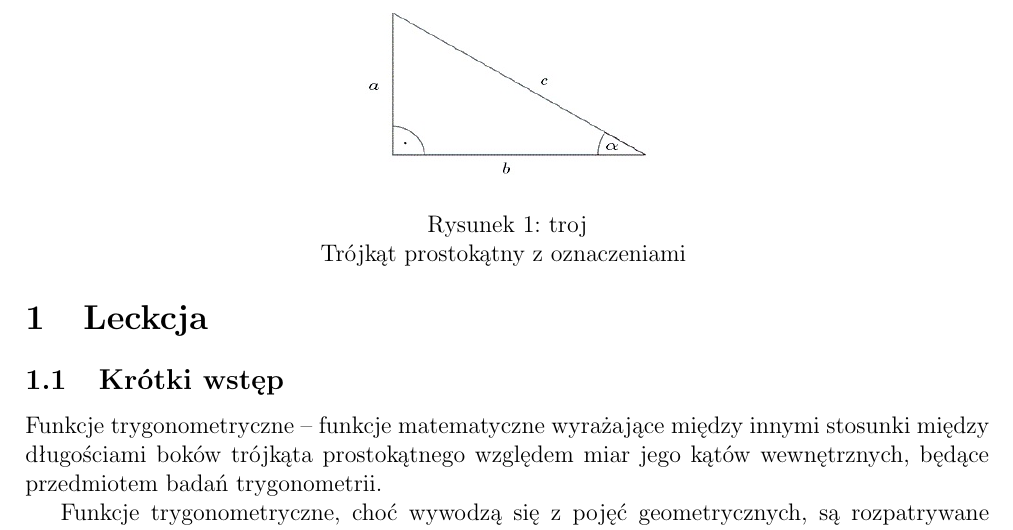
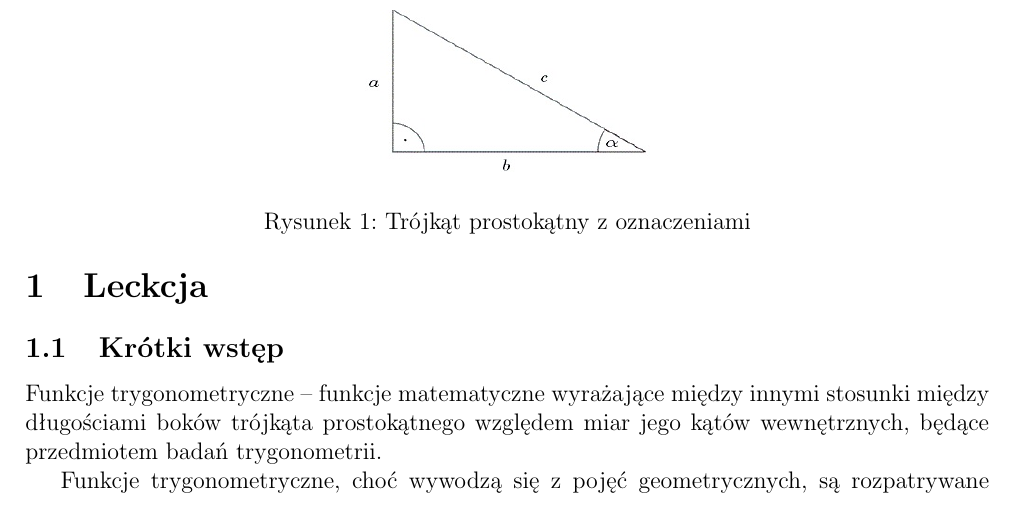
Before and after one commit to Kevinnsarfoo/testowe, a LaTeX document (projekt.tex): part of page 2 of 4, cut so that both start at the same text. Compiled offline with pdfLaTeX.

Commit message:
gotowe do wysyłki

```diff
--- a/projekt.tex
+++ b/projekt.tex
@@ -52,7 +52,7 @@ Narysujmy dowolny trójkąt prostokątny i oznaczmy jeden z jego kątów ostrych
 \begin{figure}
 \centering
 \includegraphics[width=5cm,height=3cm]{troj}
-\caption{troj}{Trójkąt prostokątny z oznaczeniami}
+\caption{Trójkąt prostokątny z oznaczeniami}
 \label{fig:obrazek troj}
 \end{figure}
 
```
Also changed, not shown: projekt (1).pdf (added), projekt.tex (2 more changed lines).
